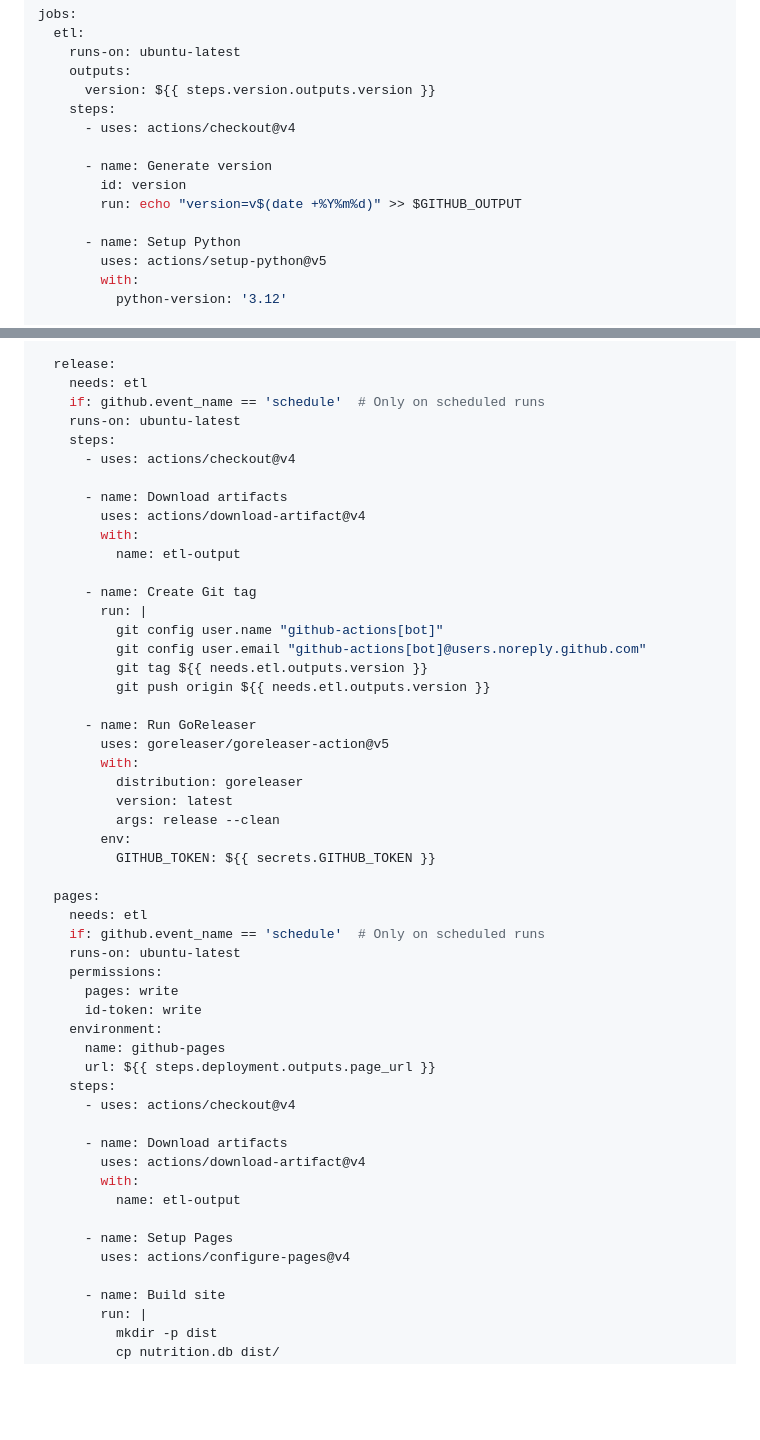
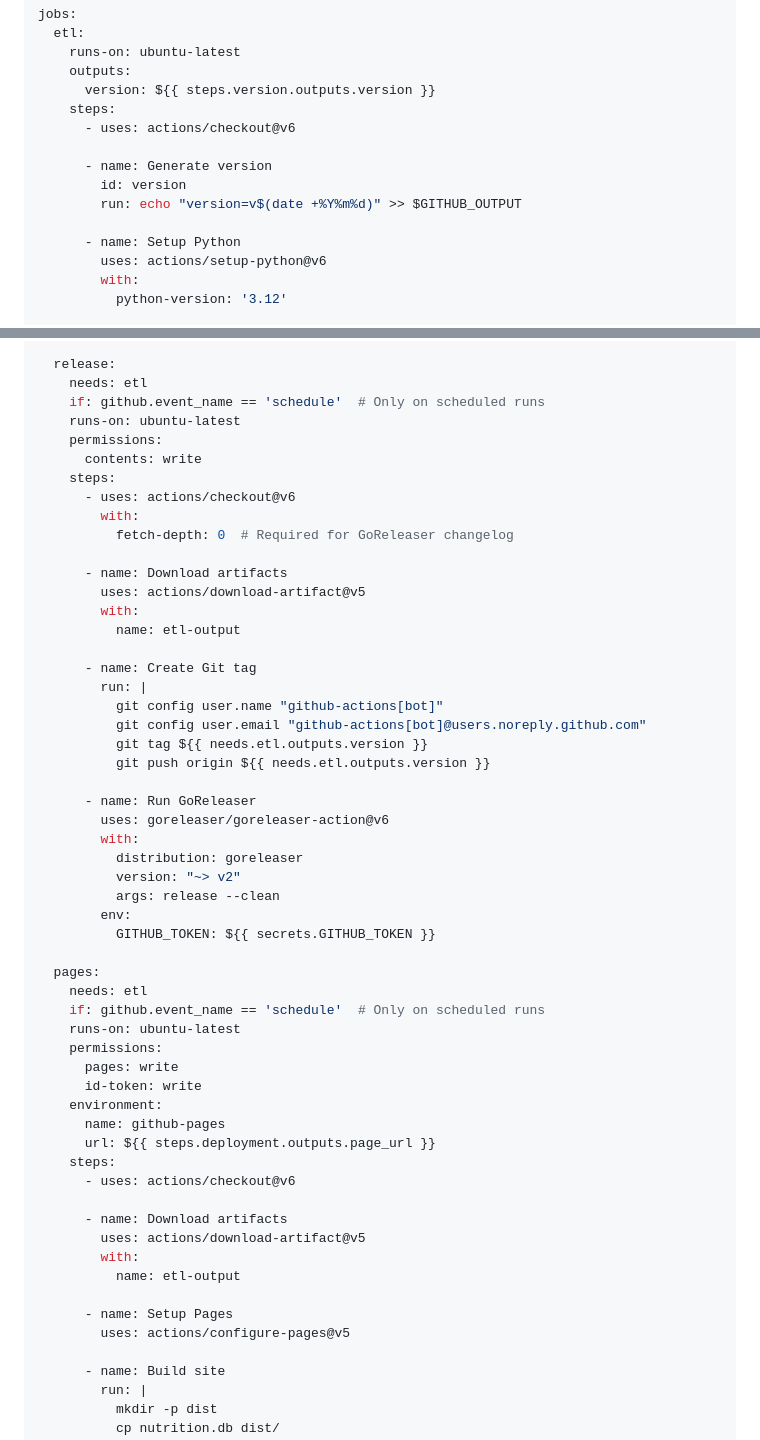
Before and after one commit to elct9620/tfda_nutrition, a Markdown page: SPEC.md, 2 parts joined by grey strips. GitHub-like rendering; blank space fills up the shorter version.

Commit message:
docs(spec): update GitHub Actions to latest versions
- actions/checkout v4 → v6
- actions/setup-python v5 → v6
- actions/download-artifact v4 → v5
- actions/configure-pages v4 → v5
- goreleaser/goreleaser-action v5 → v6
- GoReleaser version: latest → ~> v2
- Add permissions and fetch-depth for release job

Co-Authored-By: Claude <noreply@anthropic.com>

```diff
--- a/SPEC.md
+++ b/SPEC.md
@@ -238,14 +238,14 @@ jobs:
     outputs:
       version: ${{ steps.version.outputs.version }}
     steps:
-      - uses: actions/checkout@v4
+      - uses: actions/checkout@v6
 
       - name: Generate version
         id: version
         run: echo "version=v$(date +%Y%m%d)" >> $GITHUB_OUTPUT
 
       - name: Setup Python
-        uses: actions/setup-python@v5
+        uses: actions/setup-python@v6
         with:
           python-version: '3.12'
 
@@ -318,11 +318,15 @@ jobs:
     needs: etl
     if: github.event_name == 'schedule'  # Only on scheduled runs
     runs-on: ubuntu-latest
+    permissions:
+      contents: write
     steps:
-      - uses: actions/checkout@v4
+      - uses: actions/checkout@v6
+        with:
+          fetch-depth: 0  # Required for GoReleaser changelog
 
       - name: Download artifacts
-        uses: actions/download-artifact@v4
+        uses: actions/download-artifact@v5
         with:
           name: etl-output
 
@@ -334,10 +338,10 @@ jobs:
           git push origin ${{ needs.etl.outputs.version }}
 
       - name: Run GoReleaser
-        uses: goreleaser/goreleaser-action@v5
+        uses: goreleaser/goreleaser-action@v6
         with:
           distribution: goreleaser
-          version: latest
+          version: "~> v2"
           args: release --clean
         env:
           GITHUB_TOKEN: ${{ secrets.GITHUB_TOKEN }}
@@ -353,15 +357,15 @@ jobs:
       name: github-pages
       url: ${{ steps.deployment.outputs.page_url }}
     steps:
-      - uses: actions/checkout@v4
+      - uses: actions/checkout@v6
 
       - name: Download artifacts
-        uses: actions/download-artifact@v4
+        uses: actions/download-artifact@v5
         with:
           name: etl-output
 
       - name: Setup Pages
-        uses: actions/configure-pages@v4
+        uses: actions/configure-pages@v5
 
       - name: Build site
         run: |
```
